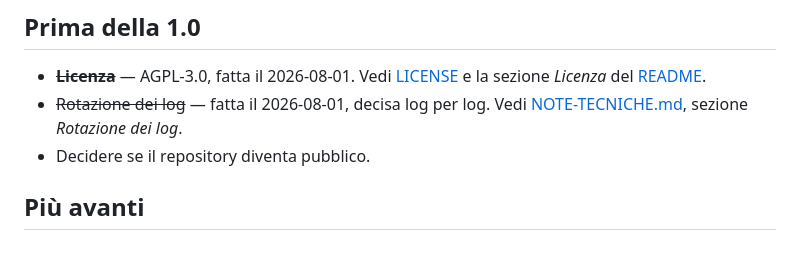
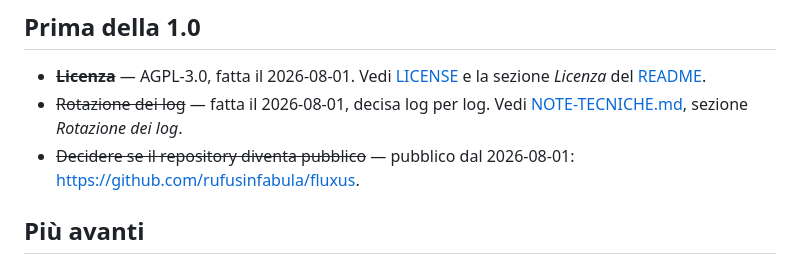
Before and after one commit to rufusinfabula/Fluxus, a Markdown page: docs/ROADMAP.md, the part around the change. Rendered like a GitHub page.

Commit message:
Repository pubblico dal 2026-08-01
Chiude l'ultima voce dell'elenco «prima della 1.0» rimasta aperta dopo la
0.3.1.

```diff
--- a/docs/ROADMAP.md
+++ b/docs/ROADMAP.md
@@ -109,7 +109,8 @@ stessa rete si pestano i piedi.
   la sezione *Licenza* del [README](../README.md).
 - ~~Rotazione dei log~~ — fatta il 2026-08-01, decisa log per log. Vedi
   [NOTE-TECNICHE.md](NOTE-TECNICHE.md), sezione *Rotazione dei log*.
-- Decidere se il repository diventa pubblico.
+- ~~Decidere se il repository diventa pubblico~~ — pubblico dal 2026-08-01:
+  <https://github.com/rufusinfabula/fluxus>.
 
 ## Più avanti
 
```
